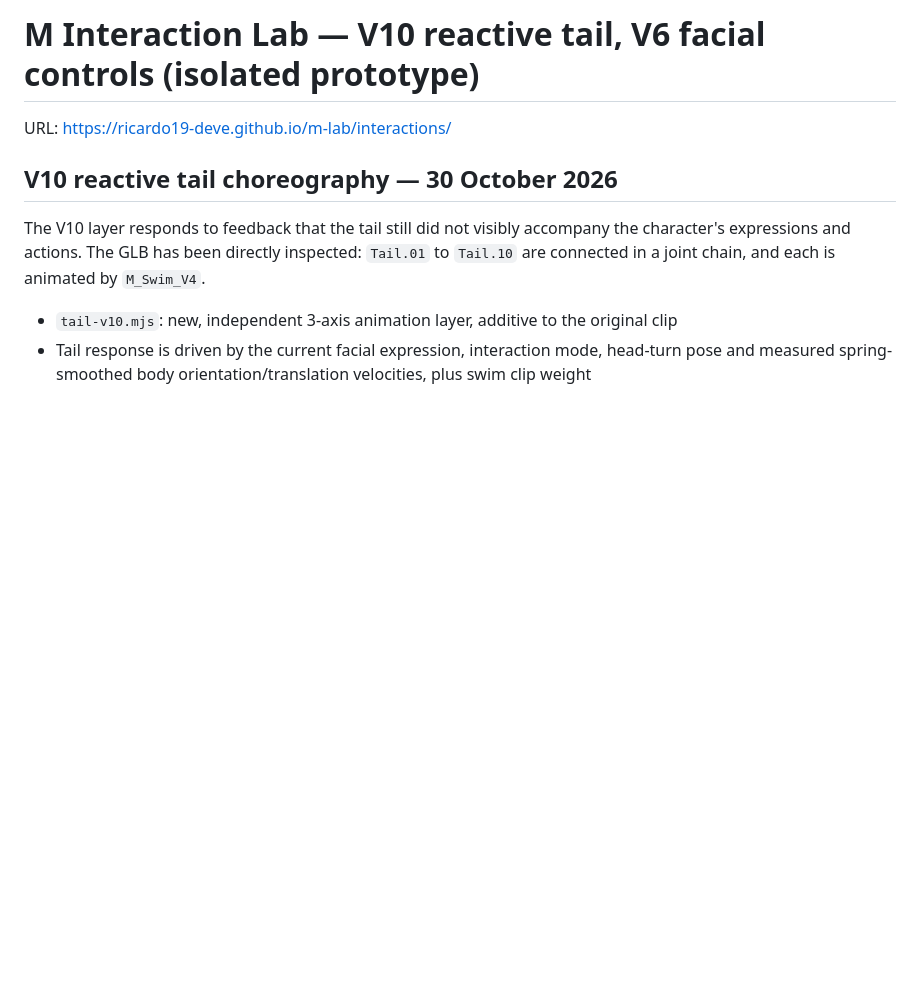
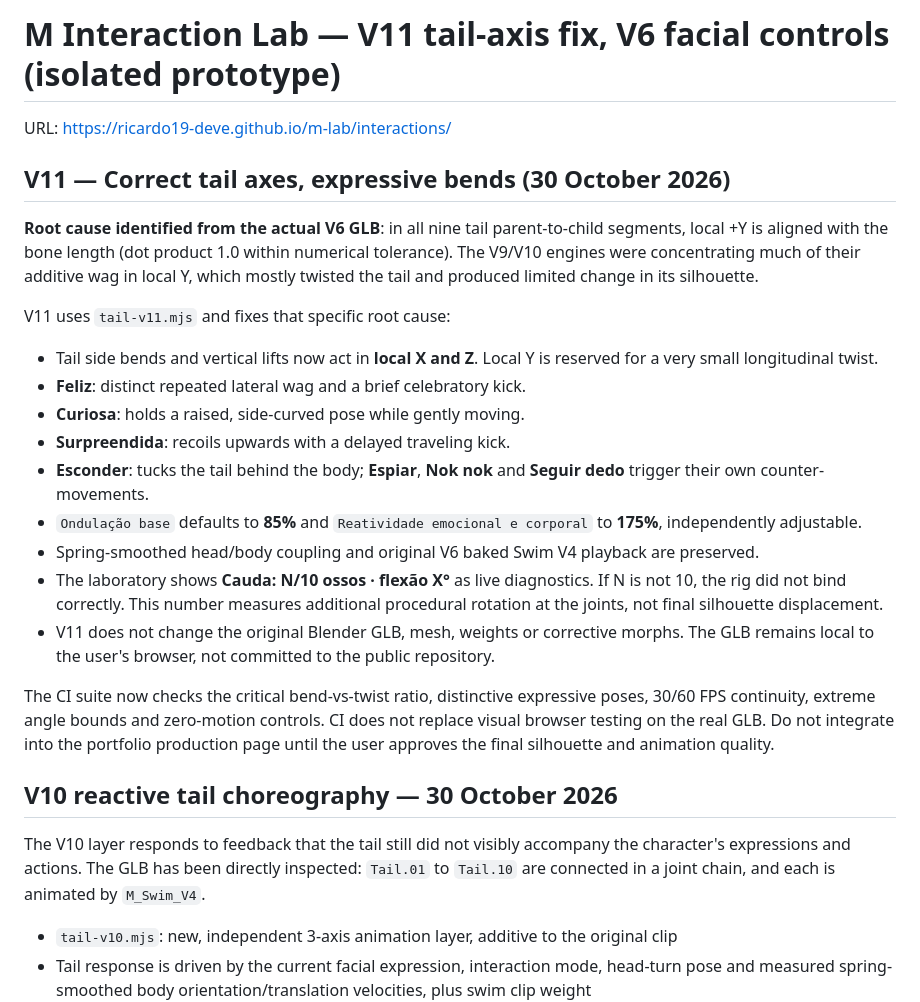
Before and after one commit to Ricardo19-Deve/ricardo19-deve.github.io, a Markdown page: m-lab/interactions/README.md, the part around the change. Drawn GitHub-style; blank space fills up the shorter version.

Commit message:
Document V11 verified root cause: local tail Y twists, X/Z bend visibly

```diff
--- a/m-lab/interactions/README.md
+++ b/m-lab/interactions/README.md
@@ -1,6 +1,24 @@
-# M Interaction Lab — V10 reactive tail, V6 facial controls (isolated prototype)
+# M Interaction Lab — V11 tail-axis fix, V6 facial controls (isolated prototype)
 
 URL: https://ricardo19-deve.github.io/m-lab/interactions/
+
+## V11 — Correct tail axes, expressive bends (30 October 2026)
+
+**Root cause identified from the actual V6 GLB**: in all nine tail parent-to-child segments, local +Y is aligned with the bone length (dot product 1.0 within numerical tolerance). The V9/V10 engines were concentrating much of their additive wag in local Y, which mostly twisted the tail and produced limited change in its silhouette.
+
+V11 uses `tail-v11.mjs` and fixes that specific root cause:
+
+- Tail side bends and vertical lifts now act in **local X and Z**. Local Y is reserved for a very small longitudinal twist.
+- **Feliz**: distinct repeated lateral wag and a brief celebratory kick.
+- **Curiosa**: holds a raised, side-curved pose while gently moving.
+- **Surpreendida**: recoils upwards with a delayed traveling kick.
+- **Esconder**: tucks the tail behind the body; **Espiar**, **Nok nok** and **Seguir dedo** trigger their own counter-movements.
+- `Ondulação base` defaults to **85%** and `Reatividade emocional e corporal` to **175%**, independently adjustable.
+- Spring-smoothed head/body coupling and original V6 baked Swim V4 playback are preserved.
+- The laboratory shows **Cauda: N/10 ossos · flexão X°** as live diagnostics. If N is not 10, the rig did not bind correctly. This number measures additional procedural rotation at the joints, not final silhouette displacement.
+- V11 does not change the original Blender GLB, mesh, weights or corrective morphs. The GLB remains local to the user's browser, not committed to the public repository.
+
+The CI suite now checks the critical bend-vs-twist ratio, distinctive expressive poses, 30/60 FPS continuity, extreme angle bounds and zero-motion controls. CI does not replace visual browser testing on the real GLB. Do not integrate into the portfolio production page until the user approves the final silhouette and animation quality.
 
 ## V10 reactive tail choreography — 30 October 2026
 
```
